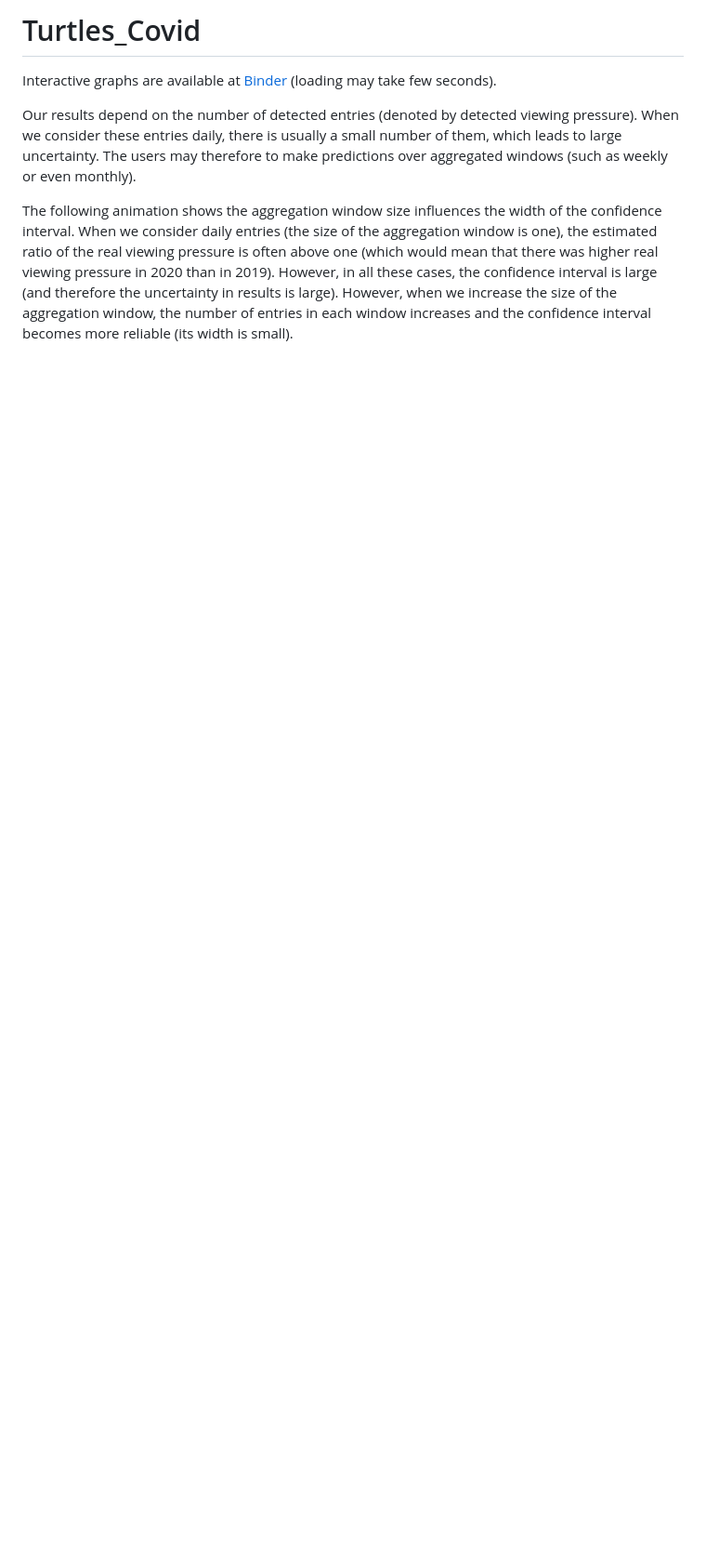
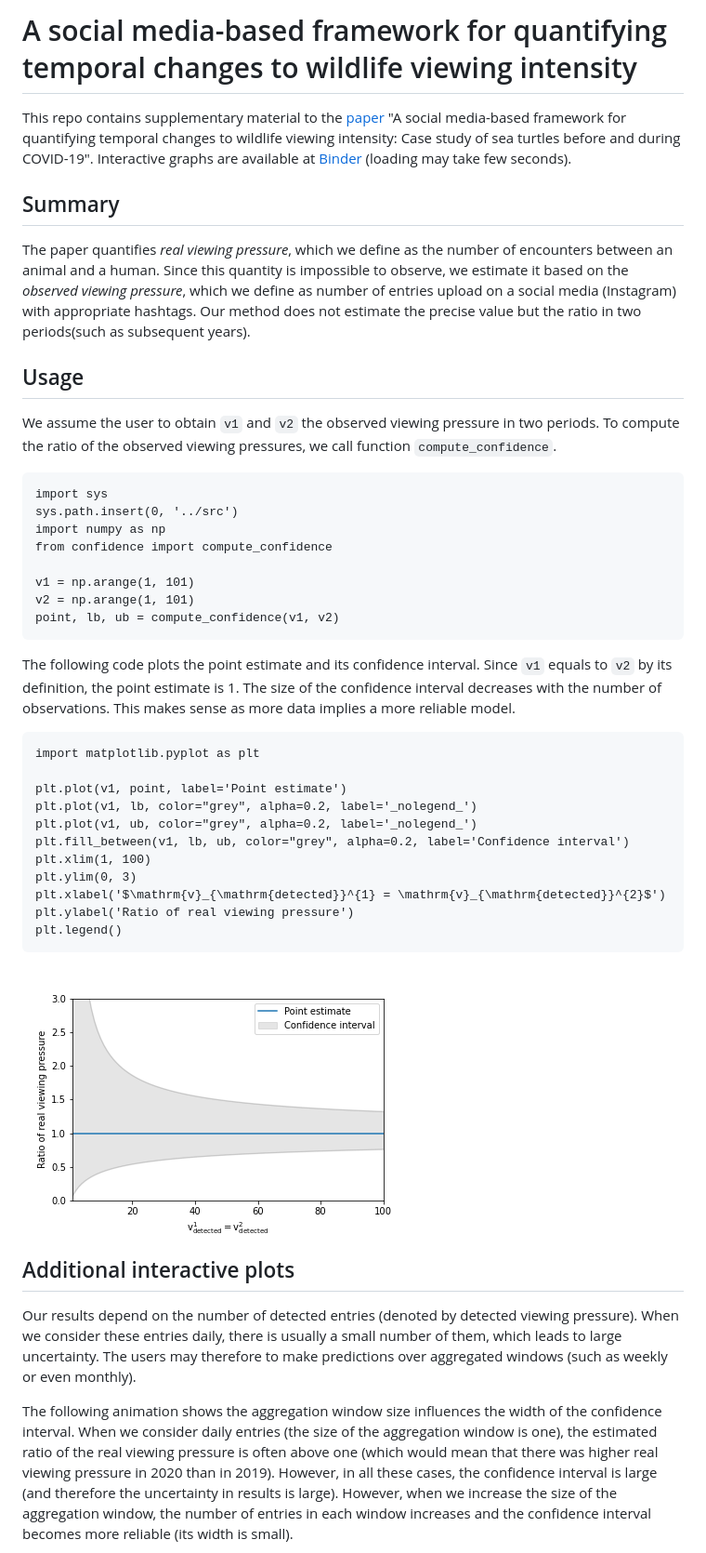
Before and after one commit to sadda/Turtles_Covid, a Markdown page: README.md, the part around the change printed below. Shown: that part at 93% size. GitHub-like rendering; pictures changed too: figures/confidence.png (added); blank space fills up the shorter version.

````diff
--- a/README.md
+++ b/README.md
@@ -1,6 +1,47 @@
-# Turtles_Covid
+# A social media-based framework for quantifying temporal changes to wildlife viewing intensity
 
-Interactive graphs are available at [Binder](https://mybinder.org/v2/gh/sadda/Turtles_Covid/HEAD?labpath=notebooks%2Fexample.ipynb) (loading may take few seconds).
+This repo contains supplementary material to the [paper](https://www.biorxiv.org/content/10.1101/2022.05.19.492636) "A social media-based framework for quantifying temporal changes to wildlife viewing intensity: Case study of sea turtles before and during COVID-19". Interactive graphs are available at [Binder](https://mybinder.org/v2/gh/sadda/Turtles_Covid/HEAD?labpath=notebooks%2Fexample.ipynb) (loading may take few seconds).
+
+
+## Summary
+
+The paper quantifies *real viewing pressure*, which we define as the number of encounters between an animal and a human. Since this quantity is impossible to observe, we estimate it based on the *observed viewing pressure*, which we define as number of entries upload on a social media (Instagram) with appropriate hashtags. Our method does not estimate the precise value but the ratio in two periods(such as subsequent years).
+
+## Usage
+
+We assume the user to obtain `v1` and `v2` the observed viewing pressure in two periods. To compute the ratio of the observed viewing pressures, we call function `compute_confidence`.
+
+```
+import sys
+sys.path.insert(0, '../src')
+import numpy as np
+from confidence import compute_confidence
+
+v1 = np.arange(1, 101)
+v2 = np.arange(1, 101)
+point, lb, ub = compute_confidence(v1, v2)
+```
+
+The following code plots the point estimate and its confidence interval. Since `v1` equals to `v2` by its definition, the point estimate is 1. The size of the confidence interval decreases with the number of observations. This makes sense as more data implies a more reliable model.
+
+```
+import matplotlib.pyplot as plt
+
+plt.plot(v1, point, label='Point estimate')
+plt.plot(v1, lb, color="grey", alpha=0.2, label='_nolegend_')
+plt.plot(v1, ub, color="grey", alpha=0.2, label='_nolegend_')
+plt.fill_between(v1, lb, ub, color="grey", alpha=0.2, label='Confidence interval')
+plt.xlim(1, 100)
+plt.ylim(0, 3)
+plt.xlabel('$\mathrm{v}_{\mathrm{detected}}^{1} = \mathrm{v}_{\mathrm{detected}}^{2}$')
+plt.ylabel('Ratio of real viewing pressure')
+plt.legend()
+```
+
+![](figures/confidence.png)
+
+
+## Additional interactive plots
 
 Our results depend on the number of detected entries (denoted by detected viewing pressure). When we consider these entries daily, there is usually a small number of them, which leads to large uncertainty. The users may therefore to make predictions over aggregated windows (such as weekly or even monthly).
 
````
Also changed, not shown: other parts of README.md (+0 -7 lines), figures/aggr.gif, figures/confidence1.gif, figures/confidence2.gif, 1 other file.
